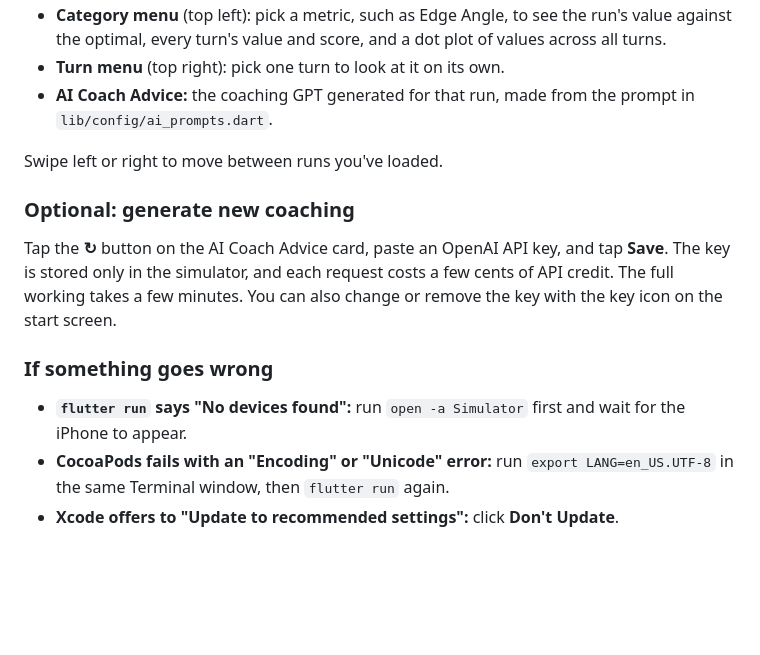
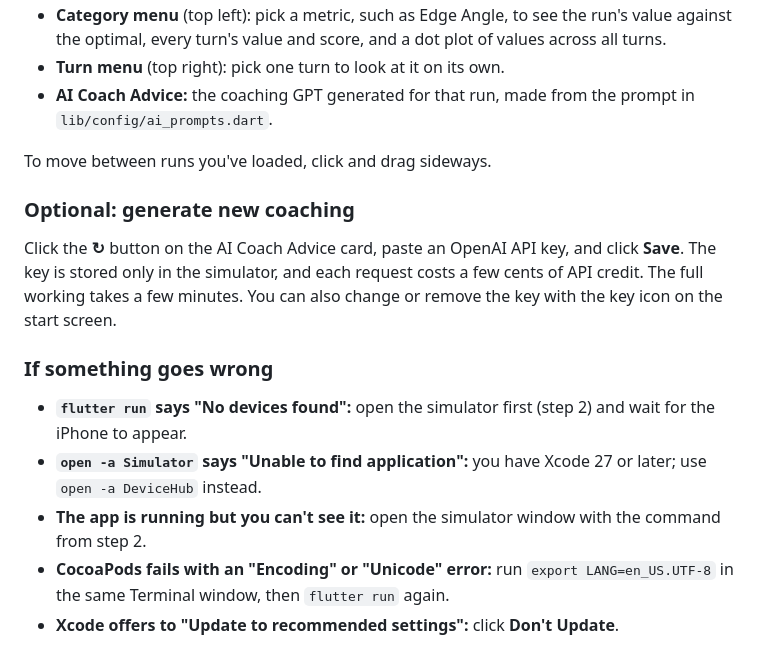
Before and after one commit to footballer10/ski_coach, a Markdown page: README.md, the part around one of its changes. Rendered like a GitHub page; blank space fills up the shorter version.

```diff
--- a/README.md
+++ b/README.md
@@ -117,15 +139,17 @@ The first build takes a few minutes. When it finishes, the app opens in the simu
 - **Turn menu** (top right): pick one turn to look at it on its own.
 - **AI Coach Advice:** the coaching GPT generated for that run, made from the prompt in `lib/config/ai_prompts.dart`.
 
-Swipe left or right to move between runs you've loaded.
+To move between runs you've loaded, click and drag sideways.
 
 ### Optional: generate new coaching
 
-Tap the **↻** button on the AI Coach Advice card, paste an OpenAI API key, and tap **Save**. The key is stored only in the simulator, and each request costs a few cents of API credit. The full working takes a few minutes. You can also change or remove the key with the key icon on the start screen.
+Click the **↻** button on the AI Coach Advice card, paste an OpenAI API key, and click **Save**. The key is stored only in the simulator, and each request costs a few cents of API credit. The full working takes a few minutes. You can also change or remove the key with the key icon on the start screen.
 
 ### If something goes wrong
 
-- **`flutter run` says "No devices found":** run `open -a Simulator` first and wait for the iPhone to appear.
+- **`flutter run` says "No devices found":** open the simulator first (step 2) and wait for the iPhone to appear.
+- **`open -a Simulator` says "Unable to find application":** you have Xcode 27 or later; use `open -a DeviceHub` instead.
+- **The app is running but you can't see it:** open the simulator window with the command from step 2.
 - **CocoaPods fails with an "Encoding" or "Unicode" error:** run `export LANG=en_US.UTF-8` in the same Terminal window, then `flutter run` again.
 - **Xcode offers to "Update to recommended settings":** click **Don't Update**.
 
```
Also changed, not shown: other parts of README.md (+48 -26 lines).
